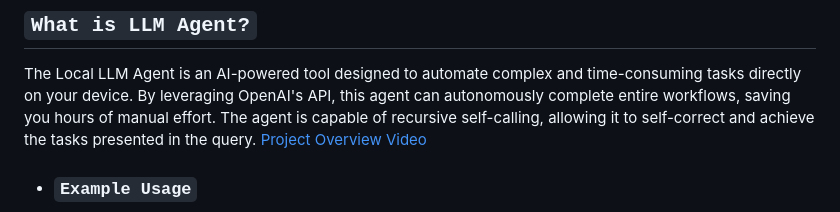
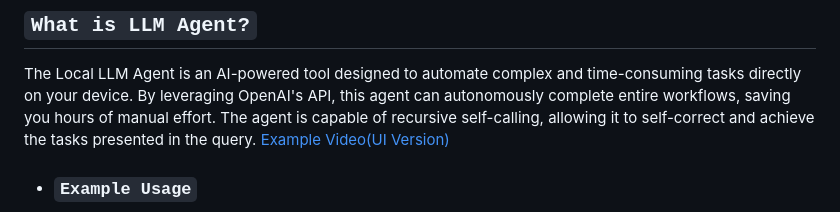
Before and after one commit to vishnugamini/LocalLLMAgent, a Markdown page: README.md, the part around the change. Drawn GitHub-style.

```diff
--- a/README.md
+++ b/README.md
@@ -2,7 +2,7 @@
 
 ## `What is LLM Agent?`
 The Local LLM Agent is an AI-powered tool designed to automate complex and time-consuming tasks directly on your device. By leveraging OpenAI's API, this agent can autonomously complete entire workflows, saving you hours of manual effort. The agent is capable of recursive self-calling, allowing it to self-correct and achieve the tasks presented in the query.
-[Project Overview Video](https://vimeo.com/1014757362?share=copy)
+[Example Video(UI Version)](https://vimeo.com/1014757362?share=copy)
 - ### `Example Usage`
 ![IMAGE](imgs/image.png)
 ![IMAGE](imgs/pic-8.png)
```
